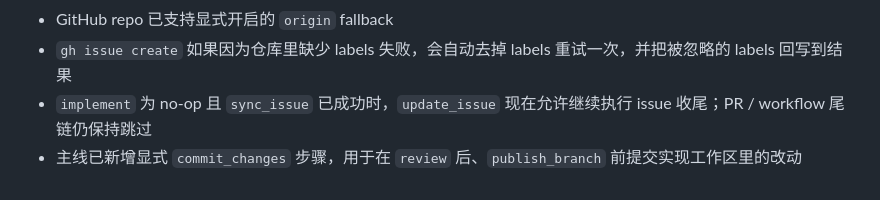
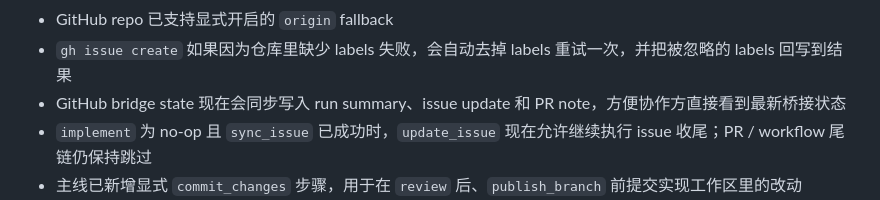
Before and after one commit to crused-fall/Openclaw-AIagent-control, a Markdown page: PROJECT_STATUS.md, the part around one of its changes. Drawn GitHub-style.

Commit message:
Refresh project status docs

```diff
--- a/PROJECT_STATUS.md
+++ b/PROJECT_STATUS.md
@@ -52,6 +52,7 @@
 - GitHub bridge 已支持显式配置的网络类自动重试
 - GitHub repo 已支持显式开启的 `origin` fallback
 - `gh issue create` 如果因为仓库里缺少 labels 失败，会自动去掉 labels 重试一次，并把被忽略的 labels 回写到结果
+- GitHub bridge state 现在会同步写入 run summary、issue update 和 PR note，方便协作方直接看到最新桥接状态
 - `implement` 为 no-op 且 `sync_issue` 已成功时，`update_issue` 现在允许继续执行 issue 收尾；PR / workflow 尾链仍保持跳过
 - 主线已新增显式 `commit_changes` 步骤，用于在 `review` 后、`publish_branch` 前提交实现工作区里的改动
 - `commit_changes` 会复用实现步骤的 workspace 和分支，而不是回落到仓库根目录
```
Also changed, not shown: other parts of PROJECT_STATUS.md (+1 -1 lines).
